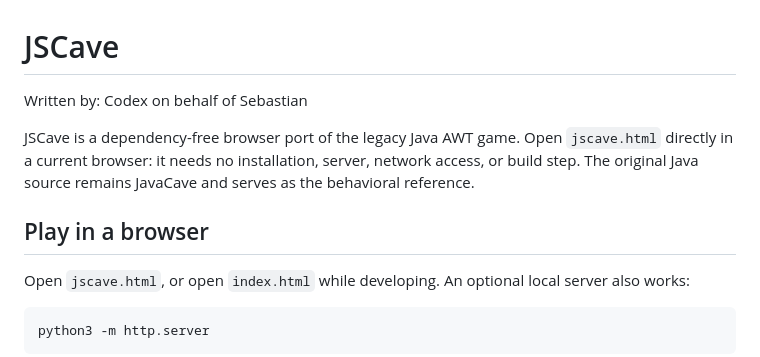
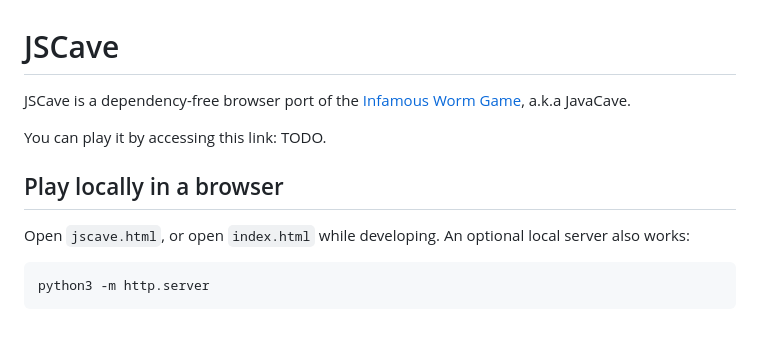
Before and after one commit to ousou/JSCave, a Markdown page: README.md, the part around the change. Rendered like a GitHub page; blank space fills up the shorter version.

```diff
--- a/README.md
+++ b/README.md
@@ -1,13 +1,10 @@
 # JSCave
 
-Written by: Codex on behalf of Sebastian
+JSCave is a dependency-free browser port of the [Infamous Worm Game](http://www.liquidcode.org/worm.html), a.k.a JavaCave.
 
-JSCave is a dependency-free browser port of the legacy Java AWT game. Open
-`jscave.html` directly in a current browser: it needs no installation, server,
-network access, or build step. The original Java source remains JavaCave and
-serves as the behavioral reference.
+You can play it by accessing this link: TODO.
 
-## Play in a browser
+## Play locally in a browser
 
 Open `jscave.html`, or open `index.html` while developing. An optional local
 server also works:
```
